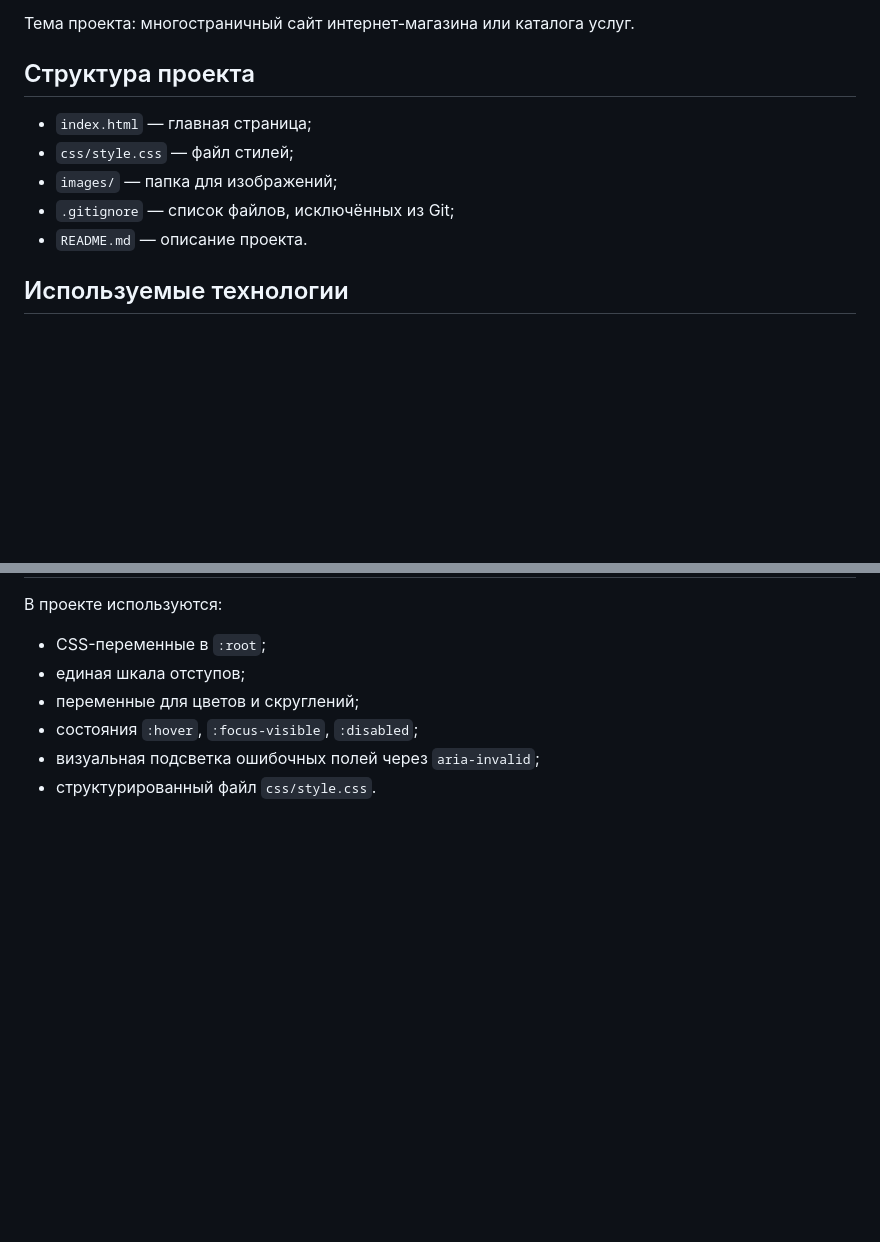
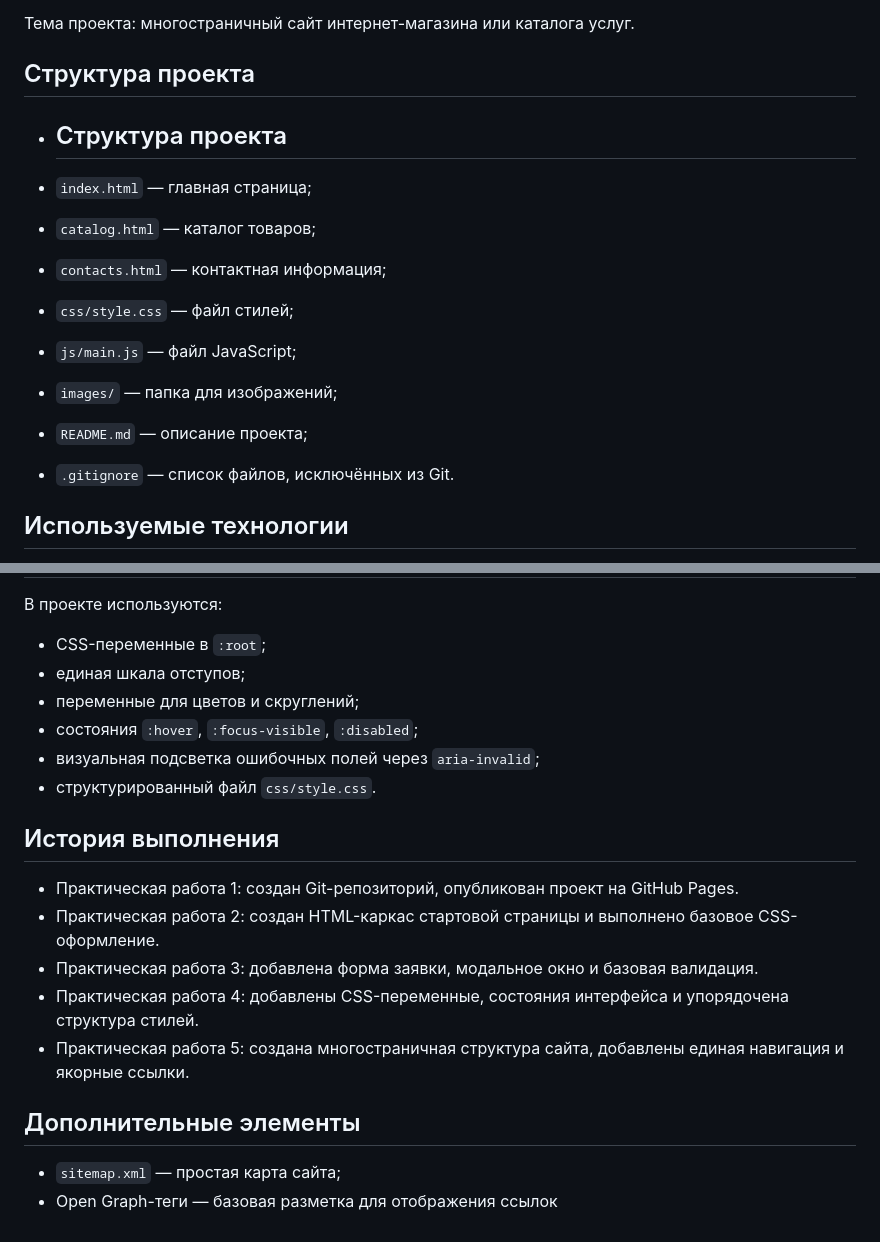
Before and after one commit to OGMi4len/kr1-html-css-shop, a Markdown page: README.md, 2 parts joined by grey strips. GitHub-like rendering; blank space fills up the shorter version.

Commit message:
docs: prepare branch for pull request

```diff
--- a/README.md
+++ b/README.md
@@ -8,11 +8,17 @@
 
 ## Структура проекта
 
+- ## Структура проекта
+
 - `index.html` — главная страница;
+- `catalog.html` — каталог товаров;
+- `contacts.html` — контактная информация;
 - `css/style.css` — файл стилей;
+- `js/main.js` — файл JavaScript;
 - `images/` — папка для изображений;
-- `.gitignore` — список файлов, исключённых из Git;
-- `README.md` — описание проекта.
+- `README.md` — описание проекта;
+- `.gitignore` — список файлов, исключённых из Git.
+
 
 ## Используемые технологии
 
@@ -91,3 +97,17 @@ GitHub Pages: GitHub Pages: https://OGMi4len.github.io/kr1-html-css-shop/
 - состояния `:hover`, `:focus-visible`, `:disabled`;
 - визуальная подсветка ошибочных полей через `aria-invalid`;
 - структурированный файл `css/style.css`.
+
+## История выполнения
+
+- Практическая работа 1: создан Git-репозиторий, опубликован проект на GitHub Pages.
+- Практическая работа 2: создан HTML-каркас стартовой страницы и выполнено базовое CSS-оформление.
+- Практическая работа 3: добавлена форма заявки, модальное окно и базовая валидация.
+- Практическая работа 4: добавлены CSS-переменные, состояния интерфейса и упорядочена структура стилей.
+- Практическая работа 5: создана многостраничная структура сайта, добавлены единая навигация и якорные ссылки.
+
+## Дополнительные элементы
+
+- `sitemap.xml` — простая карта сайта;
+- Open Graph-теги — базовая разметка для отображения ссылок
+<!-- PR for practical work #5 -->
```
